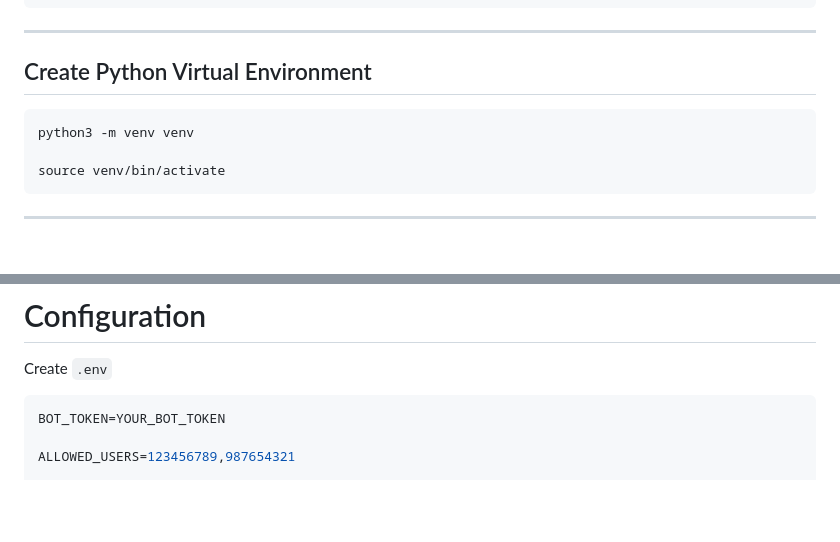
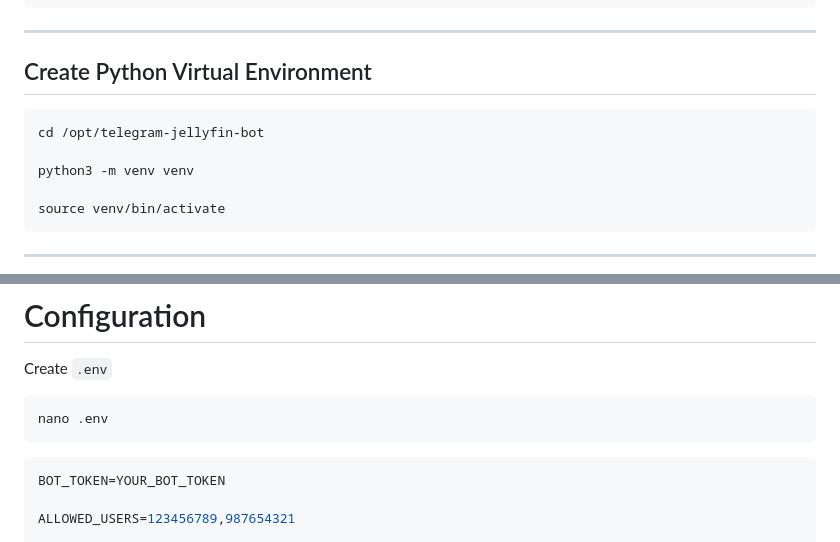
Before and after one commit to mdsherinoff/telefin, a Markdown page: README.md, 2 parts joined by grey strips. GitHub-like rendering; blank space fills up the shorter version.

Commit message:
Update README with virtual environment setup
Added instructions for creating a Python virtual environment and editing the .env file.

````diff
--- a/README.md
+++ b/README.md
@@ -121,6 +121,8 @@ cd /opt/telegram-jellyfin-bot
 ## Create Python Virtual Environment
 
 ```bash
+cd /opt/telegram-jellyfin-bot
+
 python3 -m venv venv
 
 source venv/bin/activate
@@ -139,6 +141,10 @@ pip install -r requirements.txt
 # Configuration
 
 Create `.env`
+
+```
+nano .env
+```
 
 ```env
 BOT_TOKEN=YOUR_BOT_TOKEN
````
